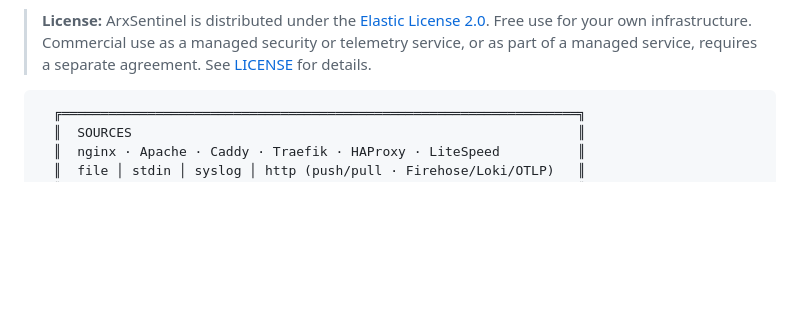
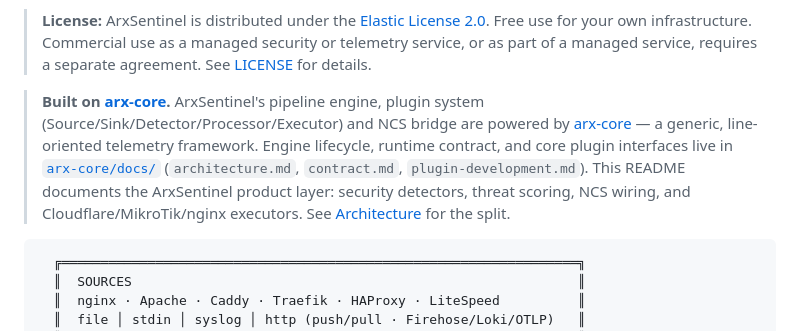
Before and after one commit to mr-addams/arxsentinel, a Markdown page: README.md, the part around the change. Drawn GitHub-style; blank space fills up the shorter version.

Commit message:
docs(product): add "built on arx-core" paragraph to README
One short paragraph pointing to arx-core/README.md and the core
docs (architecture, contract, plugin-development) so newcomers
understand the split: arx-core owns the engine + plugin system,
ArxSentinel owns the product-security layer (detectors, scoring,
NCS wiring, executors). Link to docs/ARCHITECTURE.md for the
full split description.

````diff
--- a/README.md
+++ b/README.md
@@ -12,6 +12,15 @@
 ~12 MB RAM · single binary · zero runtime deps · extends via exec+JSON plugins in any language.
 
 > **License:** ArxSentinel is distributed under the [Elastic License 2.0](LICENSE). Free use for your own infrastructure. Commercial use as a managed security or telemetry service, or as part of a managed service, requires a separate agreement. See [LICENSE](LICENSE) for details.
+
+> **Built on [arx-core](arx-core/README.md).** ArxSentinel's pipeline engine, plugin
+> system (Source/Sink/Detector/Processor/Executor) and NCS bridge are powered by
+> [arx-core](../arx-core/README.md) — a generic, line-oriented telemetry framework.
+> Engine lifecycle, runtime contract, and core plugin interfaces live in
+> [`arx-core/docs/`](arx-core/docs/) (`architecture.md`, `contract.md`,
+> `plugin-development.md`). This README documents the ArxSentinel product layer:
+> security detectors, threat scoring, NCS wiring, and Cloudflare/MikroTik/nginx
+> executors. See [Architecture](docs/ARCHITECTURE.md) for the split.
 
 ```
   ╔══════════════════════════════════════════════════════════════════╗
````
